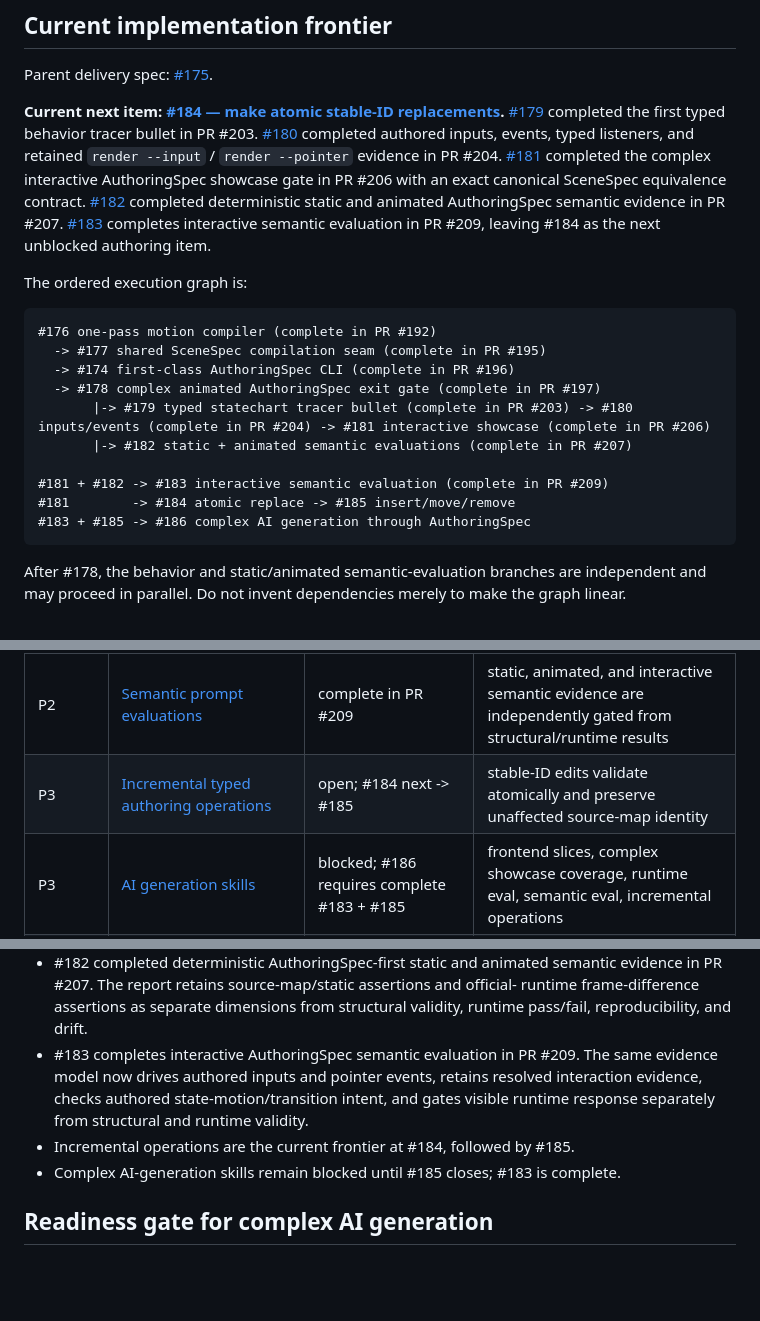
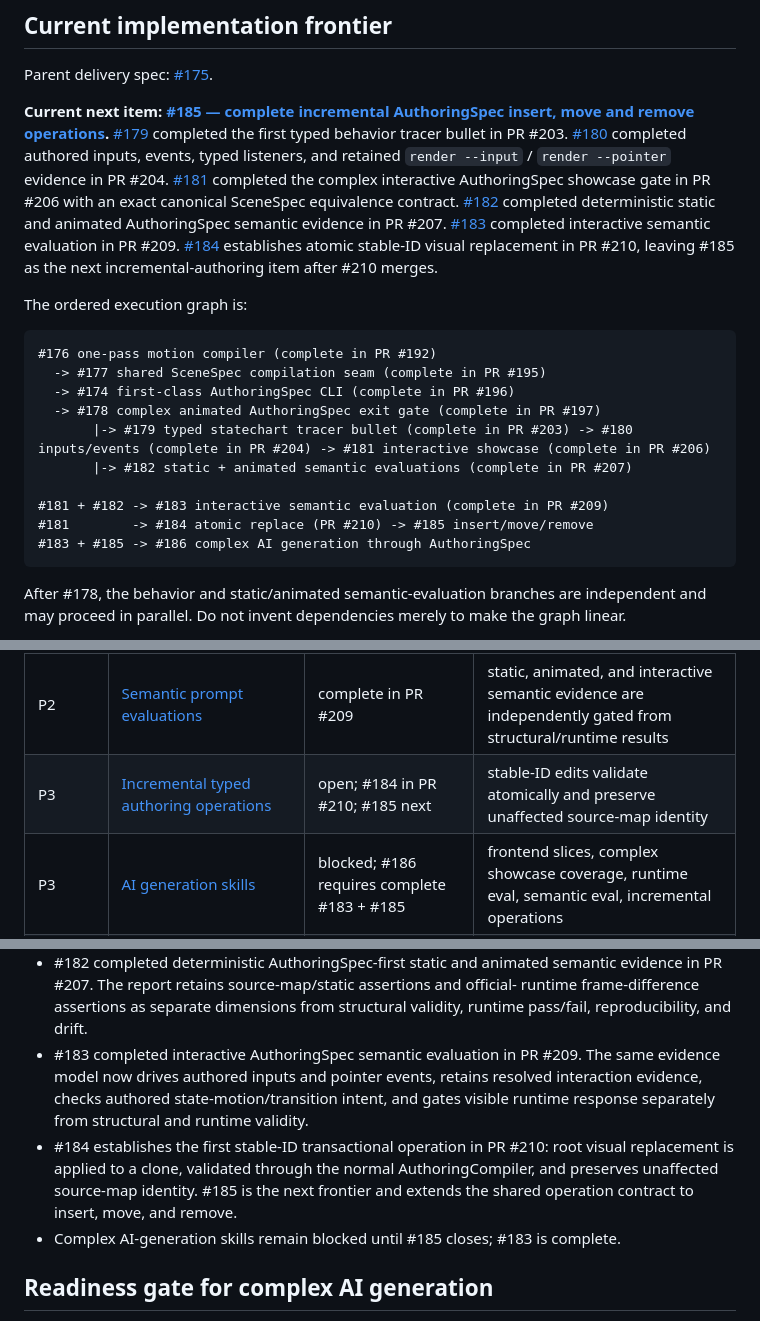
Before and after one commit to George-RD/rive-rs-cli, a Markdown page: ROADMAP.md, 3 parts joined by grey strips. Drawn GitHub-style; blank space fills up the shorter version.

Commit message:
docs(roadmap): advance incremental authoring frontier to 185

````diff
--- a/ROADMAP.md
+++ b/ROADMAP.md
@@ -20,7 +20,7 @@ until that frontend and its evidence gates exist.
 
 Parent delivery spec: [#175](https://github.com/George-RD/rive-rs-cli/issues/175).
 
-**Current next item: [#184 — make atomic stable-ID replacements](https://github.com/George-RD/rive-rs-cli/issues/184).**
+**Current next item: [#185 — complete incremental AuthoringSpec insert, move and remove operations](https://github.com/George-RD/rive-rs-cli/issues/185).**
 [#179](https://github.com/George-RD/rive-rs-cli/issues/179) completed the first typed
 behavior tracer bullet in PR #203. [#180](https://github.com/George-RD/rive-rs-cli/issues/180)
 completed authored inputs, events, typed listeners, and retained `render --input` /
@@ -28,8 +28,10 @@ completed authored inputs, events, typed listeners, and retained `render --input
 completed the complex interactive AuthoringSpec showcase gate in PR #206 with an
 exact canonical SceneSpec equivalence contract. [#182](https://github.com/George-RD/rive-rs-cli/issues/182)
 completed deterministic static and animated AuthoringSpec semantic evidence in PR #207.
-[#183](https://github.com/George-RD/rive-rs-cli/issues/183) completes interactive semantic
-evaluation in PR #209, leaving #184 as the next unblocked authoring item.
+[#183](https://github.com/George-RD/rive-rs-cli/issues/183) completed interactive semantic
+evaluation in PR #209. [#184](https://github.com/George-RD/rive-rs-cli/issues/184)
+establishes atomic stable-ID visual replacement in PR #210, leaving #185 as the next
+incremental-authoring item after #210 merges.
 
 The ordered execution graph is:
 
@@ -42,7 +44,7 @@ The ordered execution graph is:
        |-> #182 static + animated semantic evaluations (complete in PR #207)
 
 #181 + #182 -> #183 interactive semantic evaluation (complete in PR #209)
-#181        -> #184 atomic replace -> #185 insert/move/remove
+#181        -> #184 atomic replace (PR #210) -> #185 insert/move/remove
 #183 + #185 -> #186 complex AI generation through AuthoringSpec
 ```
 
@@ -69,7 +71,7 @@ AuthoringSpec progress.
 | P2 | [Pose and motion compiler slice](meta/todos/todo.motion-authoring-compiler.md) | complete in PR #197 | compact tracks and poses reproduce complex motion with retained official-runtime proof through one compiler-owned scene draft |
 | P2 | [Behavior and statechart compiler slice](meta/todos/todo.behavior-authoring-compiler.md) | open; #179 complete in PR #203; #180 complete in PR #204; #181 complete in PR #206 | supported typed behavior reproduces a complex interactive showcase exactly; broader power-user constructs remain open |
 | P2 | [Semantic prompt evaluations](meta/todos/todo.semantic-prompt-evals.md) | complete in PR #209 | static, animated, and interactive semantic evidence are independently gated from structural/runtime results |
-| P3 | [Incremental typed authoring operations](meta/todos/todo.incremental-authoring-operations.md) | open; #184 next -> #185 | stable-ID edits validate atomically and preserve unaffected source-map identity |
+| P3 | [Incremental typed authoring operations](meta/todos/todo.incremental-authoring-operations.md) | open; #184 in PR #210; #185 next | stable-ID edits validate atomically and preserve unaffected source-map identity |
 | P3 | [AI generation skills](meta/todos/todo.ai-generation-skills.md) | blocked; #186 requires complete #183 + #185 | frontend slices, complex showcase coverage, runtime eval, semantic eval, incremental operations |
 | P4 | [Repair-engine modularization](meta/todos/todo.repair-engine-modularization.md) | open; defer until Authoring compiler state is stable | characterization-preserving split aligned to authored source maps |
 
@@ -97,11 +99,14 @@ AuthoringSpec progress.
   evidence in PR #207. The report retains source-map/static assertions and official-
   runtime frame-difference assertions as separate dimensions from structural validity,
   runtime pass/fail, reproducibility, and drift.
-- #183 completes interactive AuthoringSpec semantic evaluation in PR #209. The same
+- #183 completed interactive AuthoringSpec semantic evaluation in PR #209. The same
   evidence model now drives authored inputs and pointer events, retains resolved
   interaction evidence, checks authored state-motion/transition intent, and gates
   visible runtime response separately from structural and runtime validity.
-- Incremental operations are the current frontier at #184, followed by #185.
+- #184 establishes the first stable-ID transactional operation in PR #210: root visual
+  replacement is applied to a clone, validated through the normal AuthoringCompiler,
+  and preserves unaffected source-map identity. #185 is the next frontier and extends
+  the shared operation contract to insert, move, and remove.
 - Complex AI-generation skills remain blocked until #185 closes; #183 is complete.
 
 ## Readiness gate for complex AI generation
````
